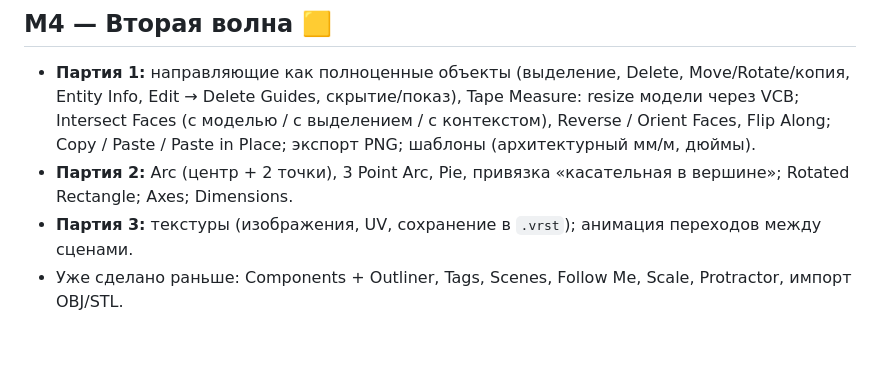
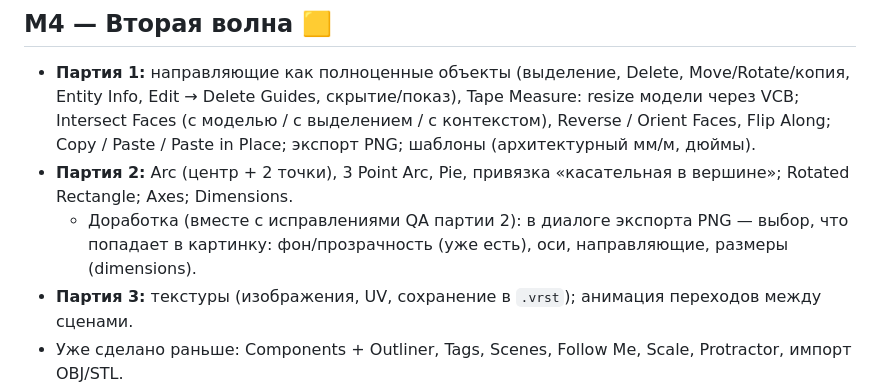
Before and after one commit to dirondin/varstotas, a Markdown page: docs/03-ROADMAP.md, the part around the change. GitHub-like rendering; blank space fills up the shorter version.

Commit message:
docs: roadmap — PNG export options (axes, guides, dimensions) in M4 batch 2 fixes

```diff
--- a/docs/03-ROADMAP.md
+++ b/docs/03-ROADMAP.md
@@ -24,6 +24,7 @@
 ## M4 — Вторая волна 🟨
 - **Партия 1:** направляющие как полноценные объекты (выделение, Delete, Move/Rotate/копия, Entity Info, Edit → Delete Guides, скрытие/показ), Tape Measure: resize модели через VCB; Intersect Faces (с моделью / с выделением / с контекстом), Reverse / Orient Faces, Flip Along; Copy / Paste / Paste in Place; экспорт PNG; шаблоны (архитектурный мм/м, дюймы).
 - **Партия 2:** Arc (центр + 2 точки), 3 Point Arc, Pie, привязка «касательная в вершине»; Rotated Rectangle; Axes; Dimensions.
+  - Доработка (вместе с исправлениями QA партии 2): в диалоге экспорта PNG — выбор, что попадает в картинку: фон/прозрачность (уже есть), оси, направляющие, размеры (dimensions).
 - **Партия 3:** текстуры (изображения, UV, сохранение в `.vrst`); анимация переходов между сценами.
 - Уже сделано раньше: Components + Outliner, Tags, Scenes, Follow Me, Scale, Protractor, импорт OBJ/STL.
 
```
